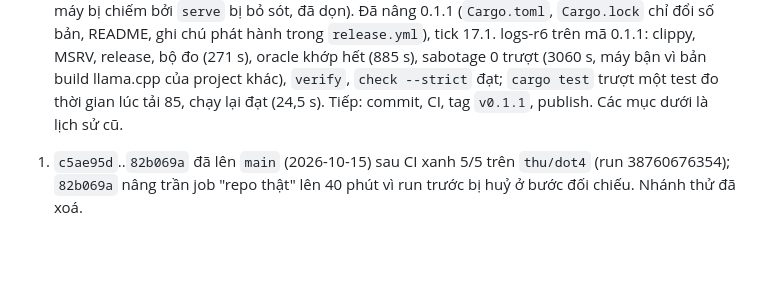
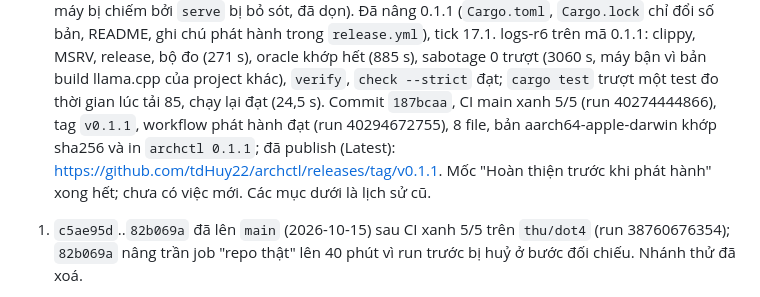
Before and after one commit to tdHuy22/archctl, a Markdown page: PLAN.md, the part around the change. GitHub-like rendering; blank space fills up the shorter version.

Commit message:
PLAN: ghi phát hành 0.1.1
Co-Authored-By: Claude Opus 5.5 <noreply@anthropic.com>

```diff
--- a/PLAN.md
+++ b/PLAN.md
@@ -436,7 +436,11 @@ git, `cargo clean` dọn.
    MSRV, release, bộ đo (271 s), oracle khớp hết (885 s), sabotage 0 trượt
    (3060 s, máy bận vì bản build llama.cpp của project khác), `verify`,
    `check --strict` đạt; `cargo test` trượt một test đo thời gian lúc tải 85,
-   chạy lại đạt (24,5 s). Tiếp: commit, CI, tag `v0.1.1`, publish. Các mục dưới
+   chạy lại đạt (24,5 s). Commit `187bcaa`, CI main xanh 5/5 (run 40274444866),
+   tag `v0.1.1`, workflow phát hành đạt (run 40294672755), 8 file, bản
+   aarch64-apple-darwin khớp sha256 và in `archctl 0.1.1`; đã publish (Latest):
+   https://github.com/tdHuy22/archctl/releases/tag/v0.1.1. Mốc "Hoàn thiện
+   trước khi phát hành" xong hết; chưa có việc mới. Các mục dưới
    là lịch sử cũ.
 
 1. `c5ae95d`..`82b069a` đã lên `main` (2026-10-15) sau CI xanh 5/5 trên `thu/dot4`
```
